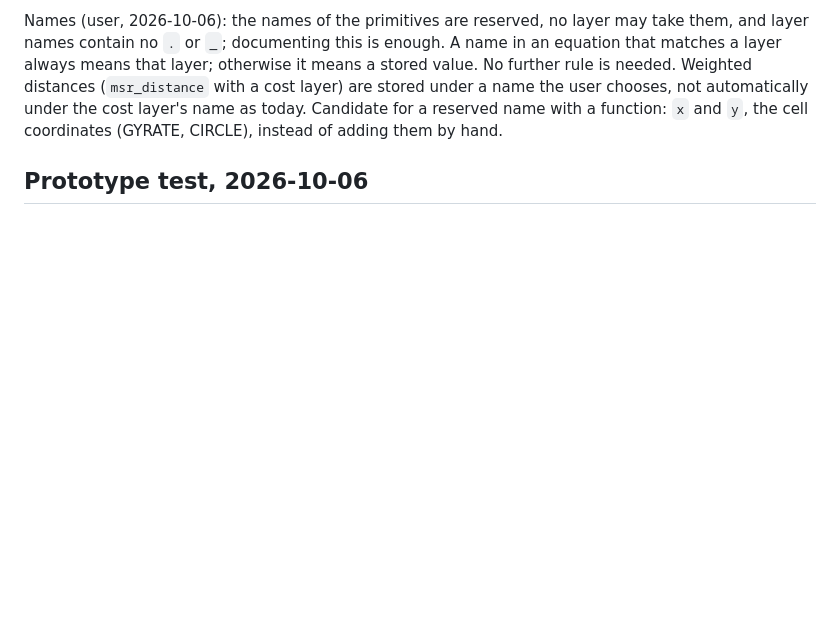
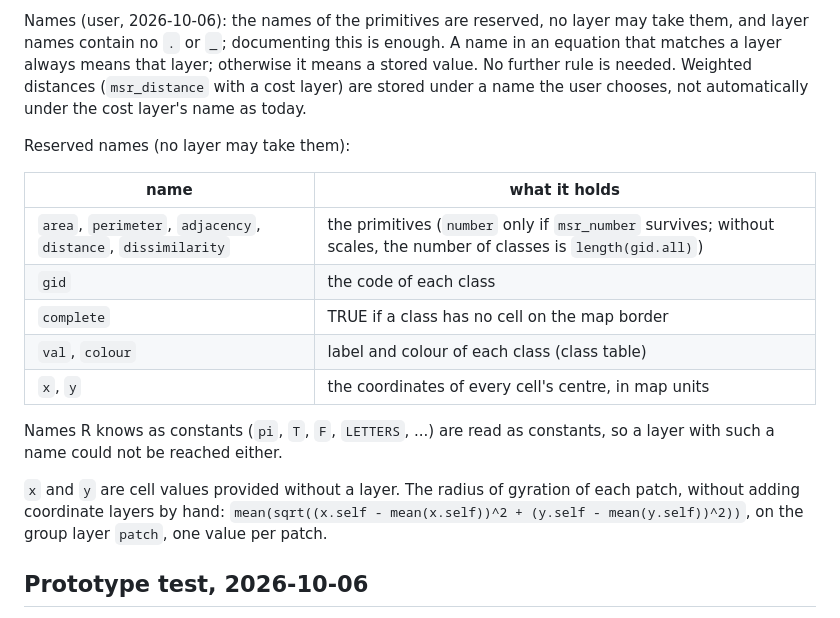
Before and after one commit to resonantia-earth/mosaik, a Markdown page: inst/design/groups_and_focus.md, the part around the change. GitHub-like rendering; blank space fills up the shorter version.

Commit message:
Design note: reserved names, x and y with the GYRATE example
Co-Authored-By: Claude Opus 5.5 <noreply@anthropic.com>

```diff
--- a/inst/design/groups_and_focus.md
+++ b/inst/design/groups_and_focus.md
@@ -105,8 +105,24 @@ enough. A name in an equation that matches a layer always means that layer;
 otherwise it means a stored value. No further rule is needed. Weighted
 distances (`msr_distance` with a cost layer) are stored under a name the
 user chooses, not automatically under the cost layer's name as today.
-Candidate for a reserved name with a function: `x` and `y`, the cell
-coordinates (GYRATE, CIRCLE), instead of adding them by hand.
+
+Reserved names (no layer may take them):
+
+| name | what it holds |
+|---|---|
+| `area`, `perimeter`, `adjacency`, `distance`, `dissimilarity` | the primitives (`number` only if `msr_number` survives; without scales, the number of classes is `length(gid.all)`) |
+| `gid` | the code of each class |
+| `complete` | TRUE if a class has no cell on the map border |
+| `val`, `colour` | label and colour of each class (class table) |
+| `x`, `y` | the coordinates of every cell's centre, in map units |
+
+Names R knows as constants (`pi`, `T`, `F`, `LETTERS`, ...) are read as
+constants, so a layer with such a name could not be reached either.
+
+`x` and `y` are cell values provided without a layer. The radius of
+gyration of each patch, without adding coordinate layers by hand:
+`mean(sqrt((x.self - mean(x.self))^2 + (y.self - mean(y.self))^2))`, on the
+group layer `patch`, one value per patch.
 
 ## Prototype test, 2026-10-06
 
```
